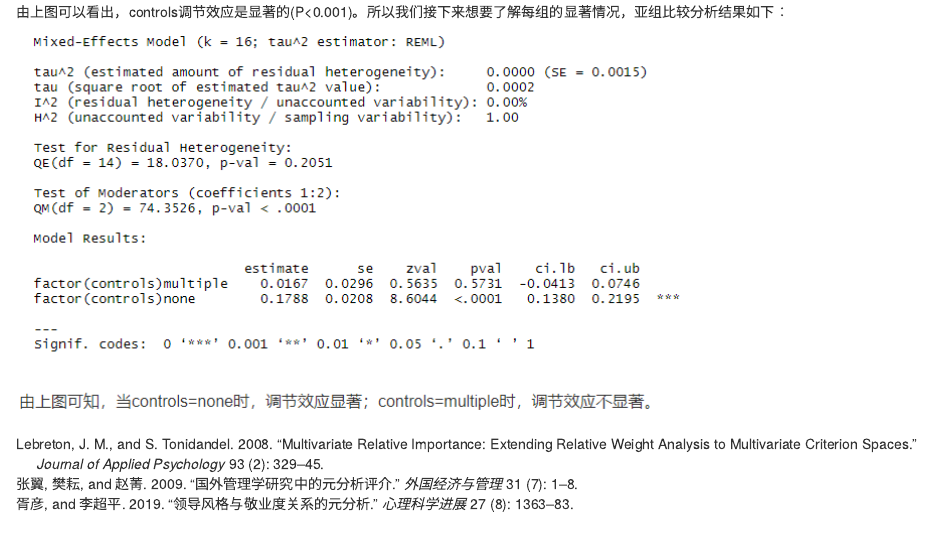
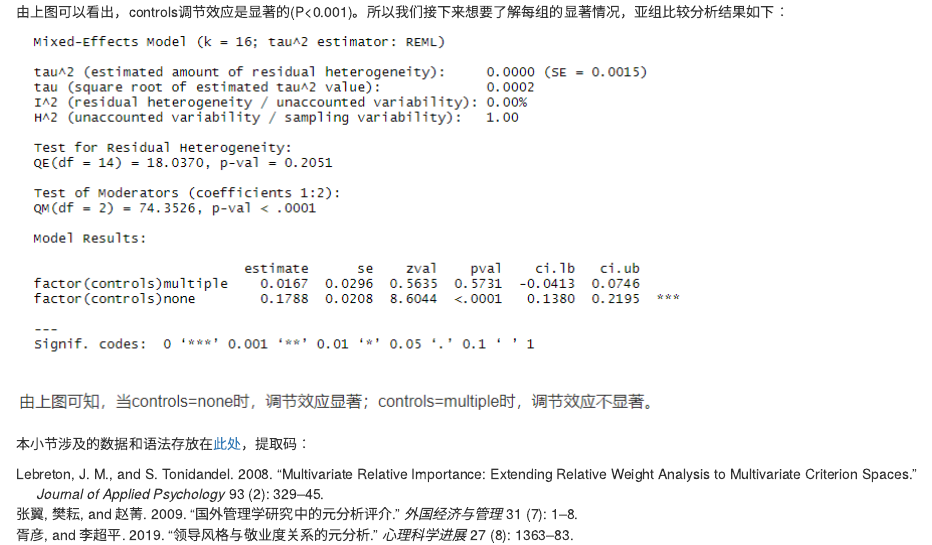
Before and after one commit to albert-cn/mgtstatistics, an R Markdown document (3003-chapter03.Rmd): the page in a window 1100 px wide, from 10670 px down. Rendered offline with R 4.5, knitr and Pandoc, with nearby package versions; drawn as R Markdown's standard HTML page in place of the format the file asks for.

Commit message:
add meta links

```diff
--- a/3003-chapter03.Rmd
+++ b/3003-chapter03.Rmd
@@ -440,3 +440,5 @@ res.mes
 由上图可以看出，controls调节效应是显著的(P<0.001)。所以我们接下来想要了解每组的显著情况，亚组比较分析结果如下：
 
 ![](figs/3244.png)
+
+本小节涉及的数据和语法存放在[此处](https://pan.baidu.com/s/1uLkrIdgnMDdXoSqeNW--mQ)，提取码：
```
Also changed, not shown: docs/3003-chapter03.md, docs/index.md, docs/search_index.json, 7 other files.
